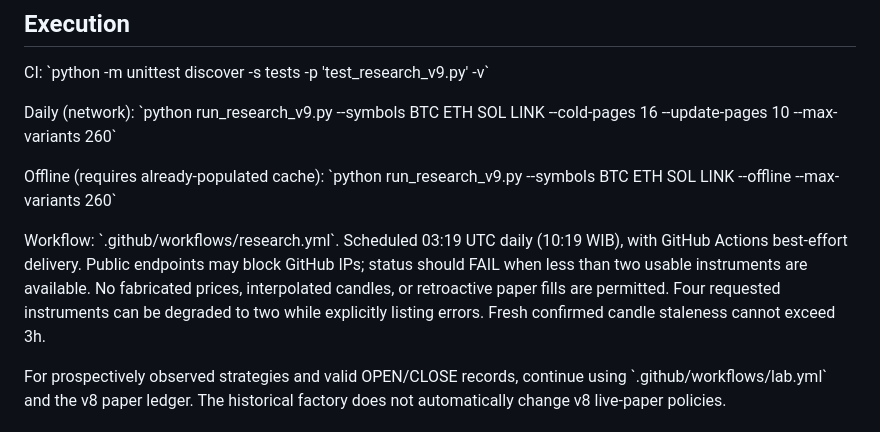
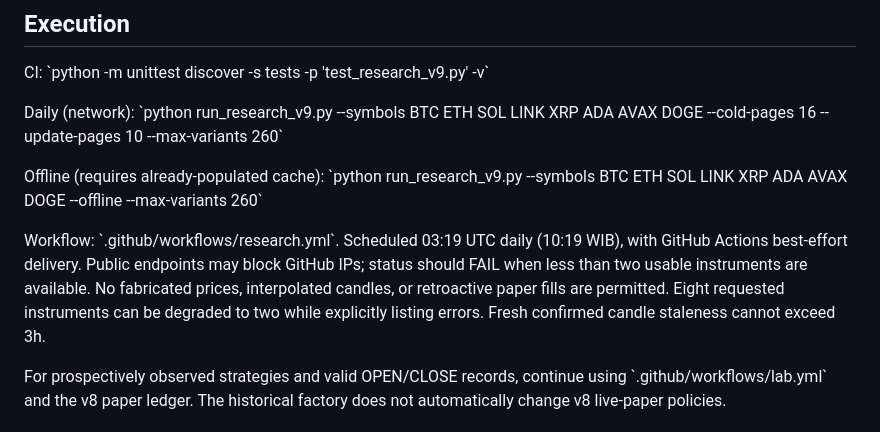
Before and after one commit to 0xzein-eth/crypto-strategy-lab, a Markdown page: RESEARCH_V9.md, the part around the change. GitHub-like rendering.

Commit message:
v9: expand research coverage to eight perpetual asset candidates

```diff
--- a/RESEARCH_V9.md
+++ b/RESEARCH_V9.md
@@ -37,15 +37,15 @@ Version 9 adds:
 
 CI: \`python -m unittest discover -s tests -p 'test_research_v9.py' -v\`
 
-Daily (network): \`python run_research_v9.py --symbols BTC ETH SOL LINK --cold-pages 16 --update-pages 10 --max-variants 260\`
+Daily (network): \`python run_research_v9.py --symbols BTC ETH SOL LINK XRP ADA AVAX DOGE --cold-pages 16 --update-pages 10 --max-variants 260\`
 
-Offline (requires already-populated cache): \`python run_research_v9.py --symbols BTC ETH SOL LINK --offline --max-variants 260\`
+Offline (requires already-populated cache): \`python run_research_v9.py --symbols BTC ETH SOL LINK XRP ADA AVAX DOGE --offline --max-variants 260\`
 
 Workflow: \`.github/workflows/research.yml\`. Scheduled 03:19 UTC daily
 (10:19 WIB), with GitHub Actions best-effort delivery. Public endpoints may
 block GitHub IPs; status should FAIL when less than two usable instruments are
 available. No fabricated prices, interpolated candles, or retroactive paper
-fills are permitted. Four requested instruments can be degraded to two while
+fills are permitted. Eight requested instruments can be degraded to two while
 explicitly listing errors. Fresh confirmed candle staleness cannot exceed 3h.
 
 For prospectively observed strategies and valid OPEN/CLOSE records, continue
```
